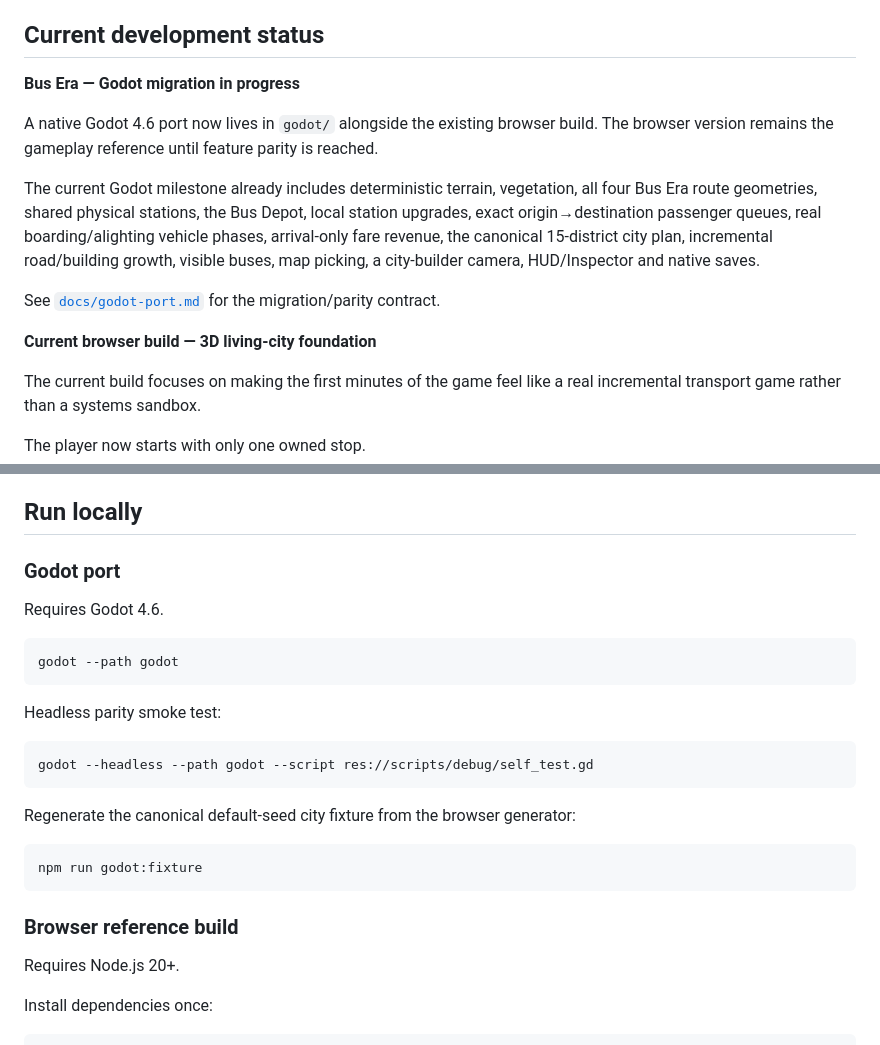
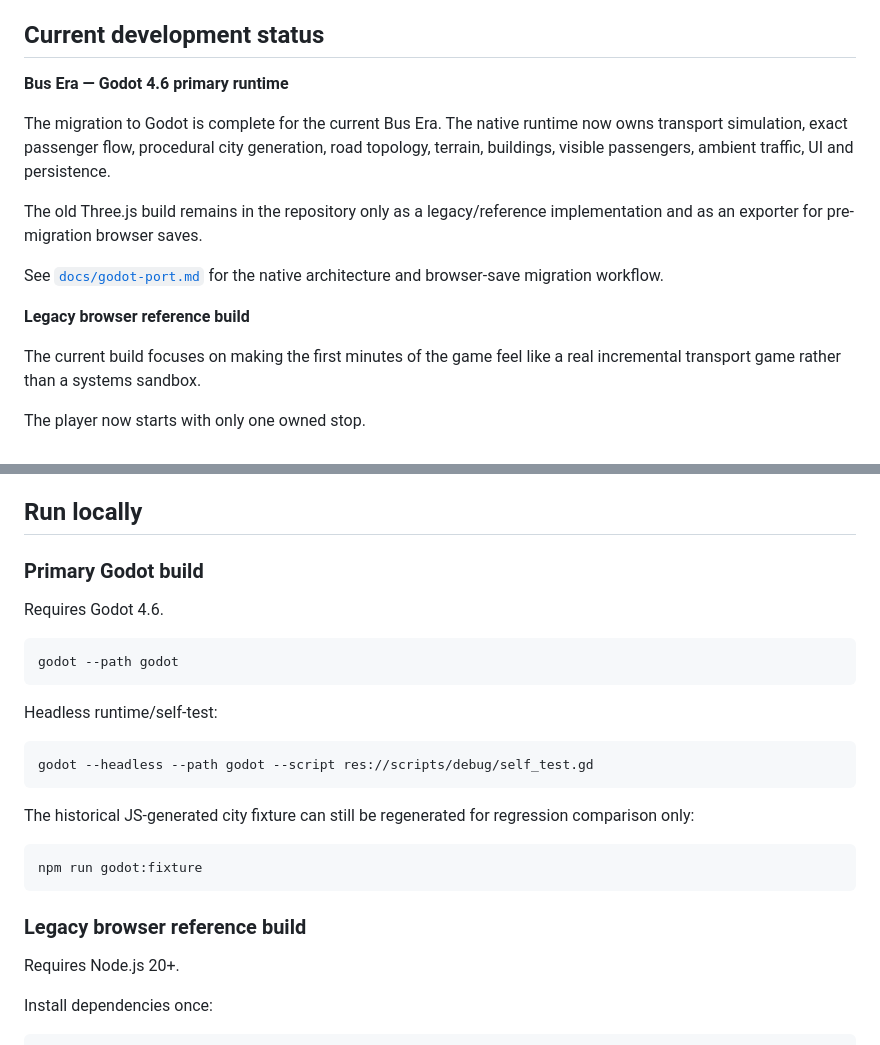
Before and after one commit to DawidCiesla/I_like_networks, a Markdown page: README.md, 2 parts joined by grey strips. Drawn GitHub-style.

Commit message:
docs: make Godot the primary runtime in project README

````diff
--- a/README.md
+++ b/README.md
@@ -4,15 +4,15 @@ A passenger-transport incremental / management game prototype inspired by the cl
 
 ## Current development status
 
-**Bus Era — Godot migration in progress**
+**Bus Era — Godot 4.6 primary runtime**
 
-A native Godot 4.6 port now lives in `godot/` alongside the existing browser build. The browser version remains the gameplay reference until feature parity is reached.
+The migration to Godot is complete for the current Bus Era. The native runtime now owns transport simulation, exact passenger flow, procedural city generation, road topology, terrain, buildings, visible passengers, ambient traffic, UI and persistence.
 
-The current Godot milestone already includes deterministic terrain, vegetation, all four Bus Era route geometries, shared physical stations, the Bus Depot, local station upgrades, exact origin→destination passenger queues, real boarding/alighting vehicle phases, arrival-only fare revenue, the canonical 15-district city plan, incremental road/building growth, visible buses, map picking, a city-builder camera, HUD/Inspector and native saves.
+The old Three.js build remains in the repository only as a legacy/reference implementation and as an exporter for pre-migration browser saves.
 
-See [`docs/godot-port.md`](docs/godot-port.md) for the migration/parity contract.
+See [`docs/godot-port.md`](docs/godot-port.md) for the native architecture and browser-save migration workflow.
 
-**Current browser build — 3D living-city foundation**
+**Legacy browser reference build**
 
 The current build focuses on making the first minutes of the game feel like a real incremental transport game rather than a systems sandbox.
 
@@ -149,7 +149,7 @@ Existing lines and stations do not teleport when new content is unlocked.
 
 ## Run locally
 
-### Godot port
+### Primary Godot build
 
 Requires Godot 4.6.
 
@@ -157,19 +157,19 @@ Requires Godot 4.6.
 godot --path godot
 ```
 
-Headless parity smoke test:
+Headless runtime/self-test:
 
 ```bash
 godot --headless --path godot --script res://scripts/debug/self_test.gd
 ```
 
-Regenerate the canonical default-seed city fixture from the browser generator:
+The historical JS-generated city fixture can still be regenerated for regression comparison only:
 
 ```bash
 npm run godot:fixture
 ```
 
-### Browser reference build
+### Legacy browser reference build
 
 Requires Node.js 20+.
 
````
